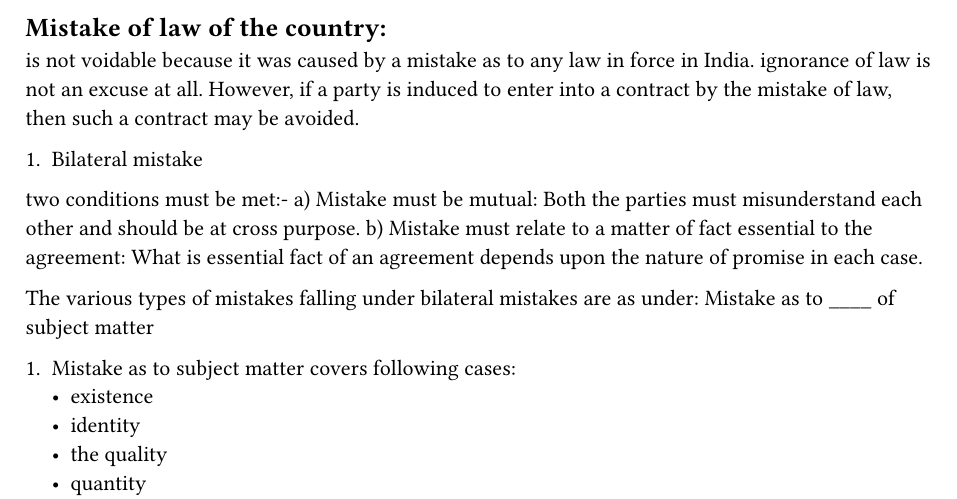
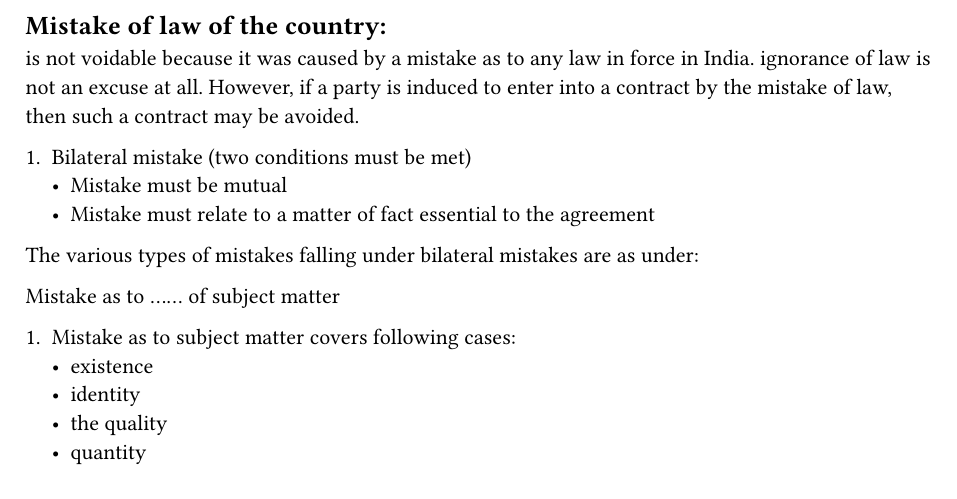
Before and after one commit to abhinandh-s/ICA_1872, a Typst document (main.typ): part of the page, cut so that both start at the same text. Compiled offline with Typst 0.15.

Commit message:
chore: fix

```diff
--- a/main.typ
+++ b/main.typ
@@ -17,14 +17,13 @@ is not voidable because it was caused by a mistake as to any law in force in Ind
 ignorance of law is not an excuse at all. However, if a party is induced to enter into a contract by the mistake of law, then such a contract may be avoided.
 
 
-1. Bilateral mistake
-two conditions must be met:-
-a) Mistake must be mutual: Both the parties must misunderstand each other and should be at cross purpose.
-b) Mistake must relate to a matter of fact essential to the agreement: What is essential fact of an agreement
-depends upon the nature of promise in each case.
++ Bilateral mistake (two conditions must be met)
+  - Mistake must be mutual
+  - Mistake must relate to a matter of fact essential to the agreement
 
 The various types of mistakes falling under bilateral mistakes are as under:
-  Mistake as to \_\_\_\_ of subject matter
+
+Mistake as to ...... of subject matter
 
 + Mistake as to subject matter covers following cases:
   - existence
```
